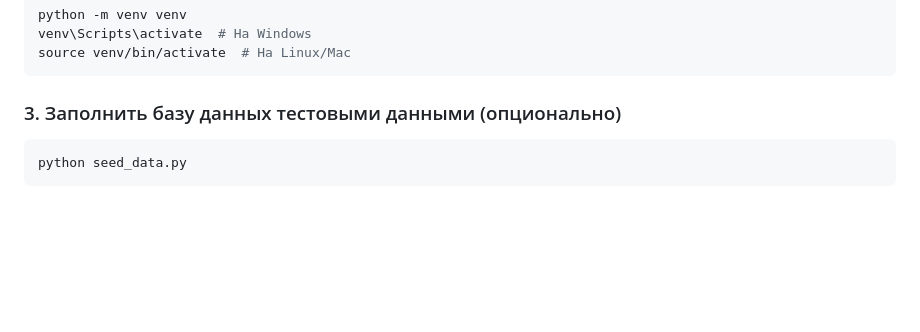
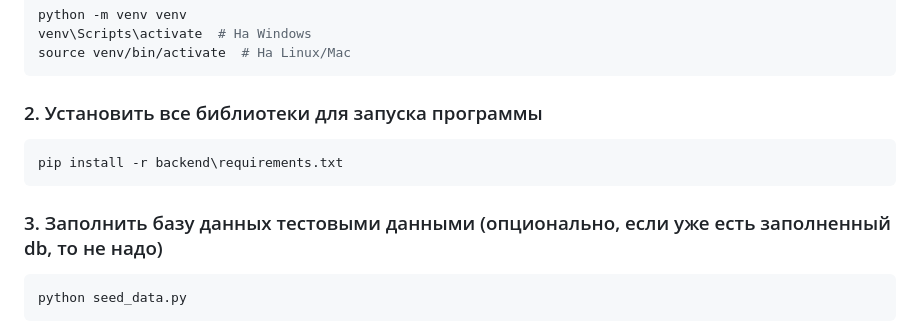
Before and after one commit to ilnaz135/Portfolio, a Markdown page: backend/README.md, the part around the change. GitHub-like rendering; blank space fills up the shorter version.

Commit message:
Редактирование документации бекенда

````diff
--- a/backend/README.md
+++ b/backend/README.md
@@ -11,7 +11,12 @@ venv\Scripts\activate  # На Windows
 source venv/bin/activate  # На Linux/Mac
 ```
 
-### 3. Заполнить базу данных тестовыми данными (опционально)
+### 2. Установить все библиотеки для запуска программы
+```
+pip install -r backend\requirements.txt
+```
+
+### 3. Заполнить базу данных тестовыми данными (опционально, если уже есть заполненный db, то не надо)
 ```bash
 python seed_data.py
 ```
````
